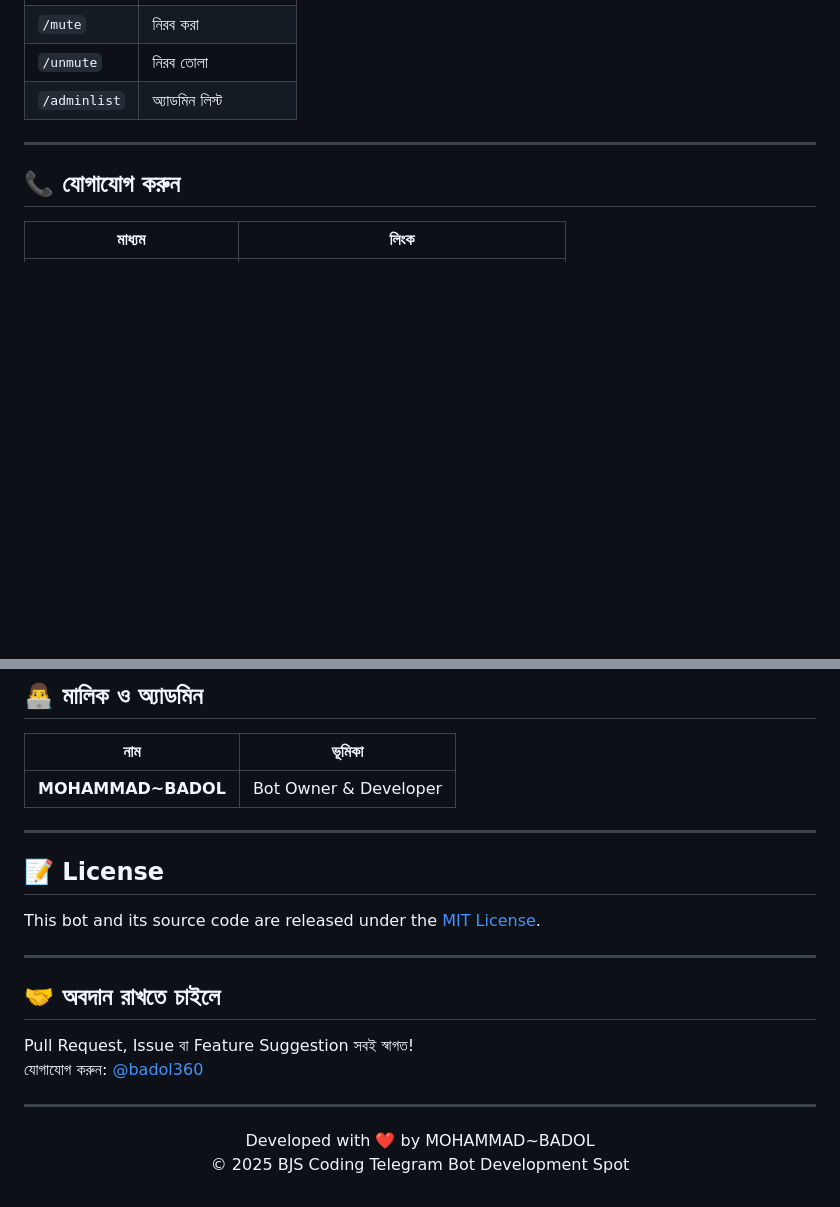
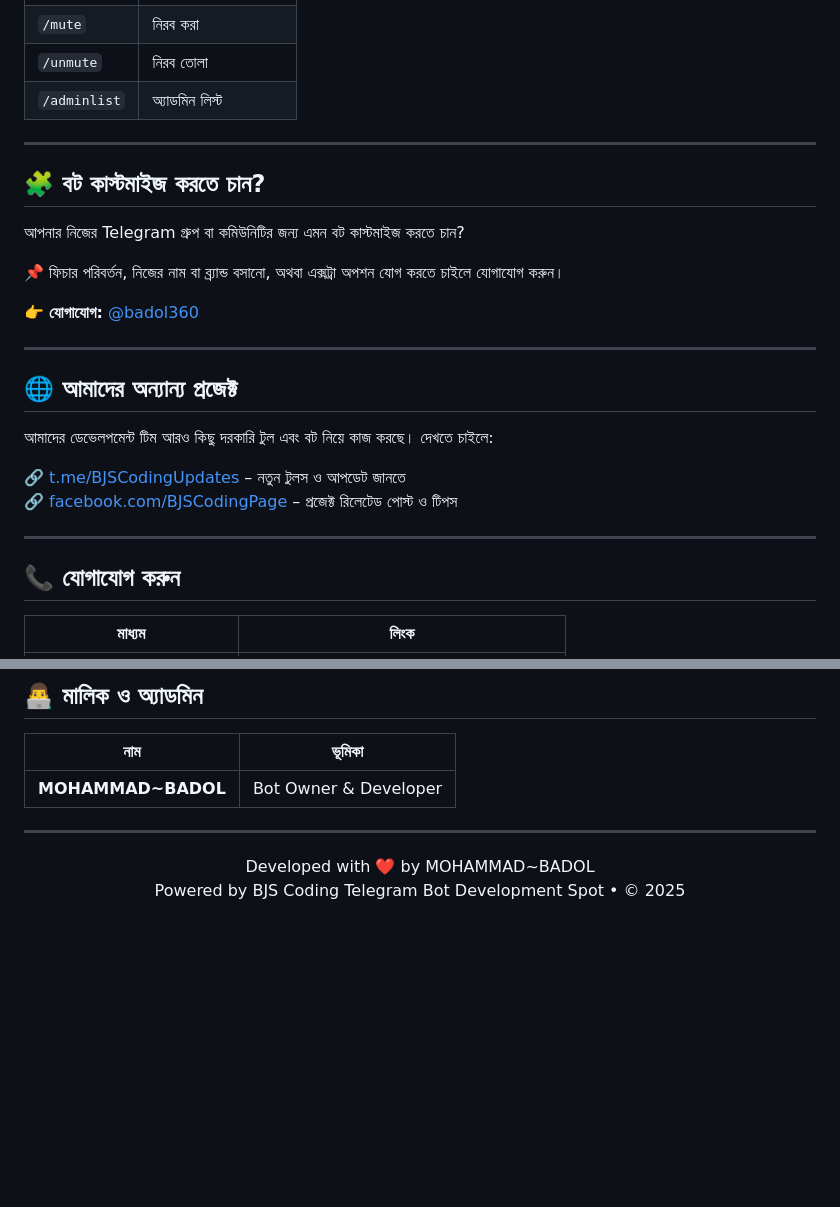
Before and after one commit to mohammadbadol/mohammadbadol, a Markdown page: README.md, 2 parts joined by grey strips. GitHub-like rendering; blank space fills up the shorter version.

```diff
--- a/README.md
+++ b/README.md
@@ -65,6 +65,25 @@
 
 ---
 
+## 🧩 বট কাস্টমাইজ করতে চান?
+
+আপনার নিজের Telegram গ্রুপ বা কমিউনিটির জন্য এমন বট কাস্টমাইজ করতে চান?
+
+📌 ফিচার পরিবর্তন, নিজের নাম বা ব্র্যান্ড বসানো, অথবা এক্সট্রা অপশন যোগ করতে চাইলে যোগাযোগ করুন।
+
+👉 **যোগাযোগ:** [@badol360](https://t.me/badol360)
+
+---
+
+## 🌐 আমাদের অন্যান্য প্রজেক্ট
+
+আমাদের ডেভেলপমেন্ট টিম আরও কিছু দরকারি টুল এবং বট নিয়ে কাজ করছে। দেখতে চাইলে:
+
+🔗 [t.me/BJSCodingUpdates](https://t.me/BJSCodingUpdates) – নতুন টুলস ও আপডেট জানতে
+🔗 [facebook.com/BJSCodingPage](https://facebook.com/BJSCodingPage) – প্রজেক্ট রিলেটেড পোস্ট ও টিপস
+
+---
+
 ## 📞 যোগাযোগ করুন
 
 | মাধ্যম | লিংক |
@@ -97,20 +116,7 @@
 
 ---
 
-## 📝 License
-
-This bot and its source code are released under the [MIT License](LICENSE).
-
----
-
-## 🤝 অবদান রাখতে চাইলে
-
-Pull Request, Issue বা Feature Suggestion সবই স্বাগত!
-যোগাযোগ করুন: [@badol360](https://t.me/badol360)
-
----
-
 <p align="center">
   Developed with ❤️ by MOHAMMAD~BADOL <br>
-  © 2025 BJS Coding Telegram Bot Development Spot
+  Powered by BJS Coding Telegram Bot Development Spot • © 2025
 </p>
```
